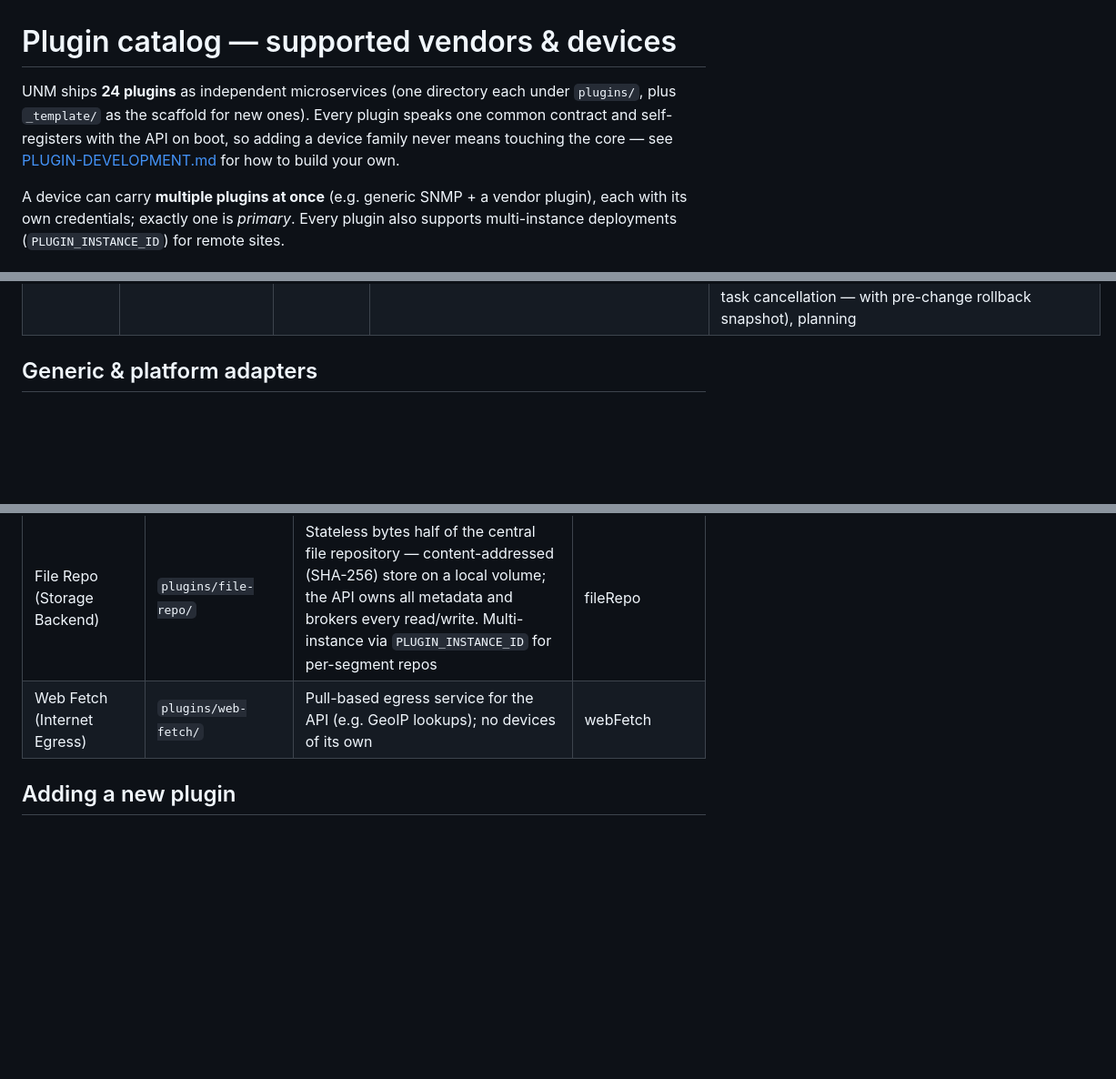
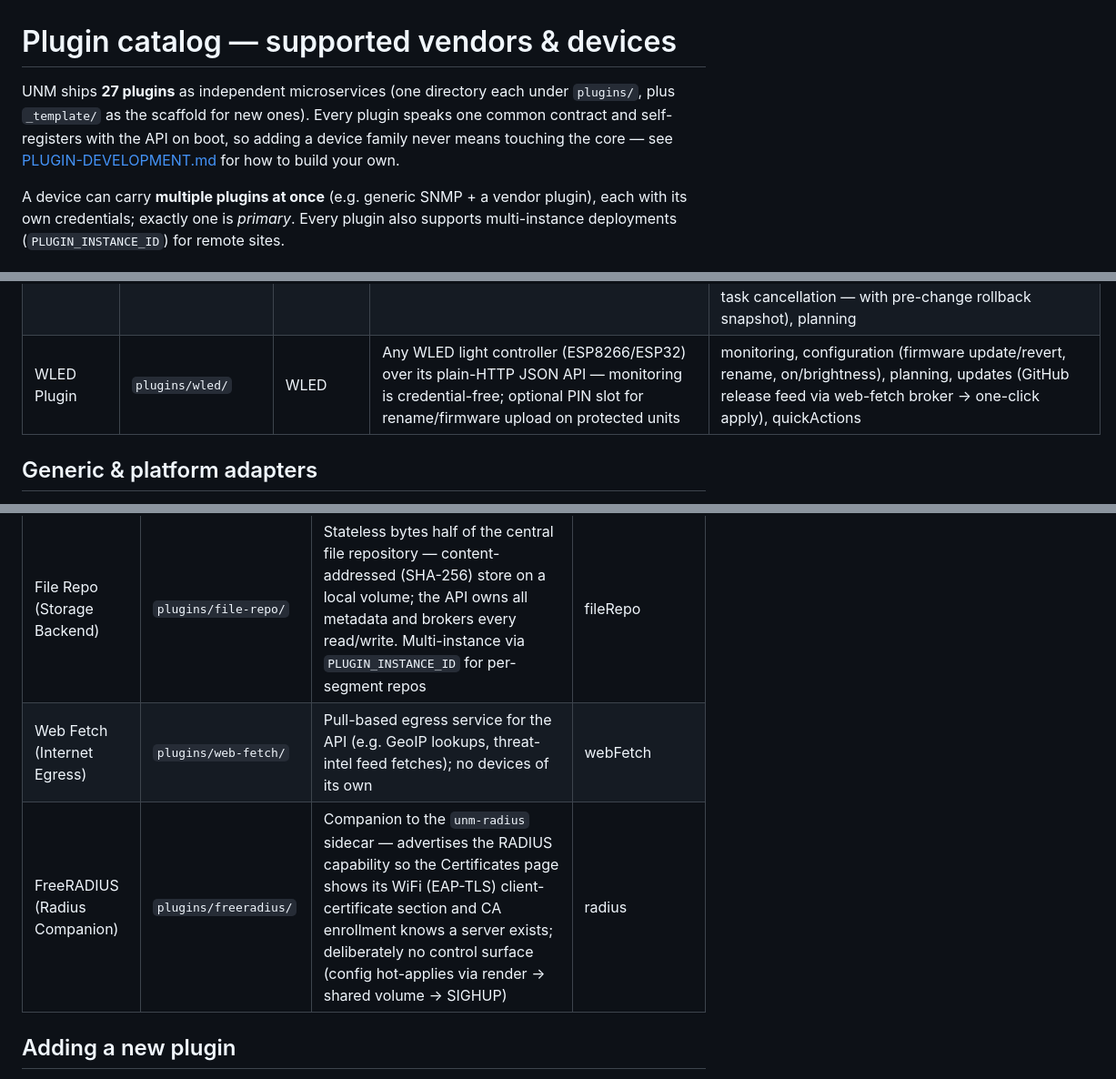
Before and after one commit to MichaelKirgus/UnifiedNetworkManager, a Markdown page: docs/PLUGINS.md, 3 parts joined by grey strips. Shown at 91% size. Rendered like a GitHub page; blank space fills up the shorter version.

```diff
--- a/docs/PLUGINS.md
+++ b/docs/PLUGINS.md
@@ -1,6 +1,6 @@
 # Plugin catalog — supported vendors & devices
 
-UNM ships **24 plugins** as independent microservices (one directory each under `plugins/`, plus `_template/` as the scaffold for new ones). Every plugin speaks one common contract and self-registers with the API on boot, so adding a device family never means touching the core — see [PLUGIN-DEVELOPMENT.md](PLUGIN-DEVELOPMENT.md) for how to build your own.
+UNM ships **27 plugins** as independent microservices (one directory each under `plugins/`, plus `_template/` as the scaffold for new ones). Every plugin speaks one common contract and self-registers with the API on boot, so adding a device family never means touching the core — see [PLUGIN-DEVELOPMENT.md](PLUGIN-DEVELOPMENT.md) for how to build your own.
 
 A device can carry **multiple plugins at once** (e.g. generic SNMP + a vendor plugin), each with its own credentials; exactly one is *primary*. Every plugin also supports multi-instance deployments (`PLUGIN_INSTANCE_ID`) for remote sites.
 
@@ -20,6 +20,7 @@ A device can carry **multiple plugins at once** (e.g. generic SNMP + a vendor pl
 | Mailcow Plugin | `plugins/mailcow/` | mailcow | mailcow dockerized — domains, mailboxes and aliases over the REST API | monitoring (system version + service health), inventory, configuration (domain/mailbox/alias CRUD), planning, securityChecks (fail2ban rate limiting, per-domain DKIM) |
 | Zabbix Plugin | `plugins/zabbix/` | Zabbix | Any Zabbix server as an external inventory source | monitoring, inventorySync |
 | netcup SCP Plugin | `plugins/netcup-scp/` | netcup | netcup VPS fleet via the SCP REST API (one Bearer token per account) | monitoring (server + task tables), inventory (networks from VM interface IP aliases, firewall rules from interface policies), configuration (~20 plan-gated actions: power, hostname/nickname, snapshots, rescue system, ISO attach/detach, OS image setup, firewall policy CRUD + apply, rDNS, task cancellation — with pre-change rollback snapshot), planning |
+| WLED Plugin | `plugins/wled/` | WLED | Any WLED light controller (ESP8266/ESP32) over its plain-HTTP JSON API — monitoring is credential-free; optional PIN slot for rename/firmware upload on protected units | monitoring, configuration (firmware update/revert, rename, on/brightness), planning, updates (GitHub release feed via web-fetch broker → one-click apply), quickActions |
 
 ## Generic & platform adapters
 
@@ -45,7 +47,8 @@ Not device-facing — they serve the UNM core itself and are swappable via `AUTH
 | Basic Auth (Local Users + TOTP) | `plugins/basic-auth/` | Identity provider — local users + TOTP verification on behalf of the API | identityProvider |
 | Secrets Provider (Device Credentials) | `plugins/secrets-provider/` | Crypto holder — encryption at rest (owns `MASTER_KEY`) + key/cert generation (WireGuard key pairs, tunnel PSKs, OpenVPN CA/cert/key) | secretsProvider |
 | File Repo (Storage Backend) | `plugins/file-repo/` | Stateless bytes half of the central file repository — content-addressed (SHA-256) store on a local volume; the API owns all metadata and brokers every read/write. Multi-instance via `PLUGIN_INSTANCE_ID` for per-segment repos | fileRepo |
-| Web Fetch (Internet Egress) | `plugins/web-fetch/` | Pull-based egress service for the API (e.g. GeoIP lookups); no devices of its own | webFetch |
+| Web Fetch (Internet Egress) | `plugins/web-fetch/` | Pull-based egress service for the API (e.g. GeoIP lookups, threat-intel feed fetches); no devices of its own | webFetch |
+| FreeRADIUS (Radius Companion) | `plugins/freeradius/` | Companion to the `unm-radius` sidecar — advertises the RADIUS capability so the Certificates page shows its WiFi (EAP-TLS) client-certificate section and CA enrollment knows a server exists; deliberately no control surface (config hot-applies via render → shared volume → SIGHUP) | radius |
 
 ## Adding a new plugin
 
```
Also changed, not shown: other parts of docs/PLUGINS.md (+1 -0 lines), README.md (+2 -1 lines), docs/PERMISSIONS.md (+4 -3 lines).
